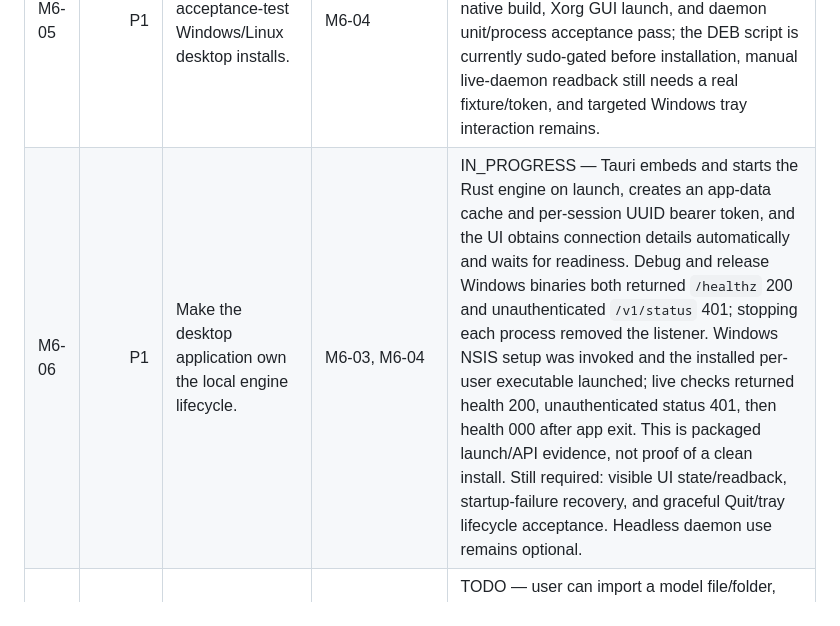
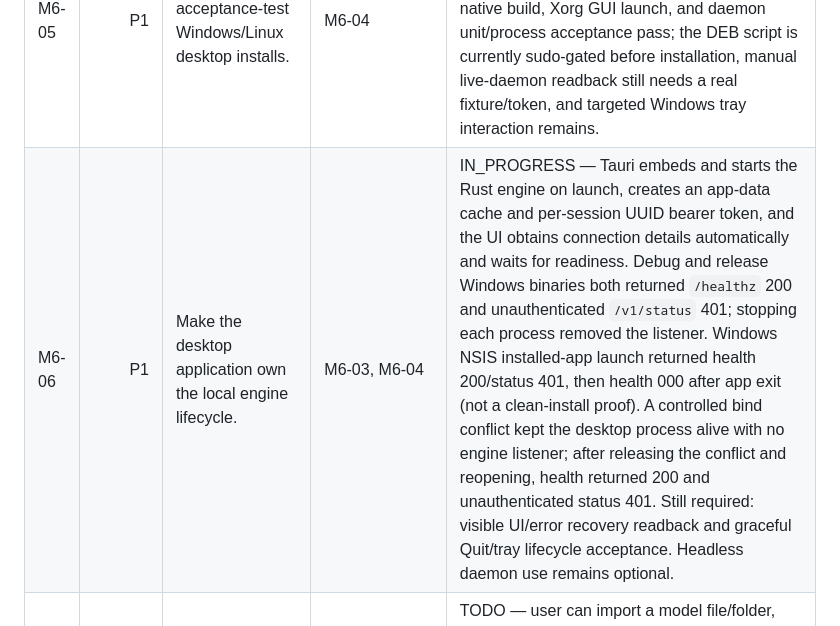
Before and after one commit to HappyMonkeyAI/OpenSwarmLayer, a Markdown page: TASKS.md, the part around the change. Rendered like a GitHub page.

```diff
--- a/TASKS.md
+++ b/TASKS.md
@@ -114,7 +114,7 @@ A task is complete only when:
 | M6-03 | P1 | Expose model inventory, verification, preparation, cache repair, transfer, peer, and metric operations. | M6-02 | DONE — independent process acceptance covers all operations, including successful daemon-to-daemon transfer and hash-verified CAS persistence. |
 | M6-04 | P1 | Add the minimal Tauri shell over the daemon control API. | M6-03 | IN_PROGRESS — Tauri v2 shell now provides a qBittorrent-inspired overview, model library/search/detail, transfer metrics, peer/source view, settings, cache repair, preparation actions, and live daemon status. Native window rendering and populated fixture readback pass; exact-origin CORS and production-daemon live-data acceptance coverage are merged, while Deepin manual daemon launch/readback remains pending a real manifest/store fixture and local bearer token. |
 | M6-05 | P1 | Package and acceptance-test Windows/Linux desktop installs. | M6-04 | IN_PROGRESS — Windows release MSI and NSIS install/launch/upgrade/uninstall pass; Linux DEB, RPM, and AppImage bundles build, and DEB install/remove passes in WSL. Deepin native build, Xorg GUI launch, and daemon unit/process acceptance pass; the DEB script is currently sudo-gated before installation, manual live-daemon readback still needs a real fixture/token, and targeted Windows tray interaction remains. |
-| M6-06 | P1 | Make the desktop application own the local engine lifecycle. | M6-03, M6-04 | IN_PROGRESS — Tauri embeds and starts the Rust engine on launch, creates an app-data cache and per-session UUID bearer token, and the UI obtains connection details automatically and waits for readiness. Debug and release Windows binaries both returned `/healthz` 200 and unauthenticated `/v1/status` 401; stopping each process removed the listener. Windows NSIS setup was invoked and the installed per-user executable launched; live checks returned health 200, unauthenticated status 401, then health 000 after app exit. This is packaged launch/API evidence, not proof of a clean install. Still required: visible UI state/readback, startup-failure recovery, and graceful Quit/tray lifecycle acceptance. Headless daemon use remains optional. |
+| M6-06 | P1 | Make the desktop application own the local engine lifecycle. | M6-03, M6-04 | IN_PROGRESS — Tauri embeds and starts the Rust engine on launch, creates an app-data cache and per-session UUID bearer token, and the UI obtains connection details automatically and waits for readiness. Debug and release Windows binaries both returned `/healthz` 200 and unauthenticated `/v1/status` 401; stopping each process removed the listener. Windows NSIS installed-app launch returned health 200/status 401, then health 000 after app exit (not a clean-install proof). A controlled bind conflict kept the desktop process alive with no engine listener; after releasing the conflict and reopening, health returned 200 and unauthenticated status 401. Still required: visible UI/error recovery readback and graceful Quit/tray lifecycle acceptance. Headless daemon use remains optional. |
 | M6-07 | P1 | Deliver the end-user model sharing flow. | M6-03, M6-06 | TODO — user can import a model file/folder, inspect and verify it, create a shareable manifest, seed/share it, and observe transfer/peer state through the UI; invalid input and incomplete/error states are actionable and never presented as successfully shared. |
 | M6-08 | P1 | Verify desktop lifecycle and sharing in packaged Windows/Linux installs. | M6-05–M6-07 | TODO — clean install/first launch, engine startup, fixture sharing, restart/reopen, optional background mode, engine failure recovery, and uninstall are exercised with state readback on each supported platform. |
 
```
Also changed, not shown: PROGRESS.md (+14 -2 lines).
